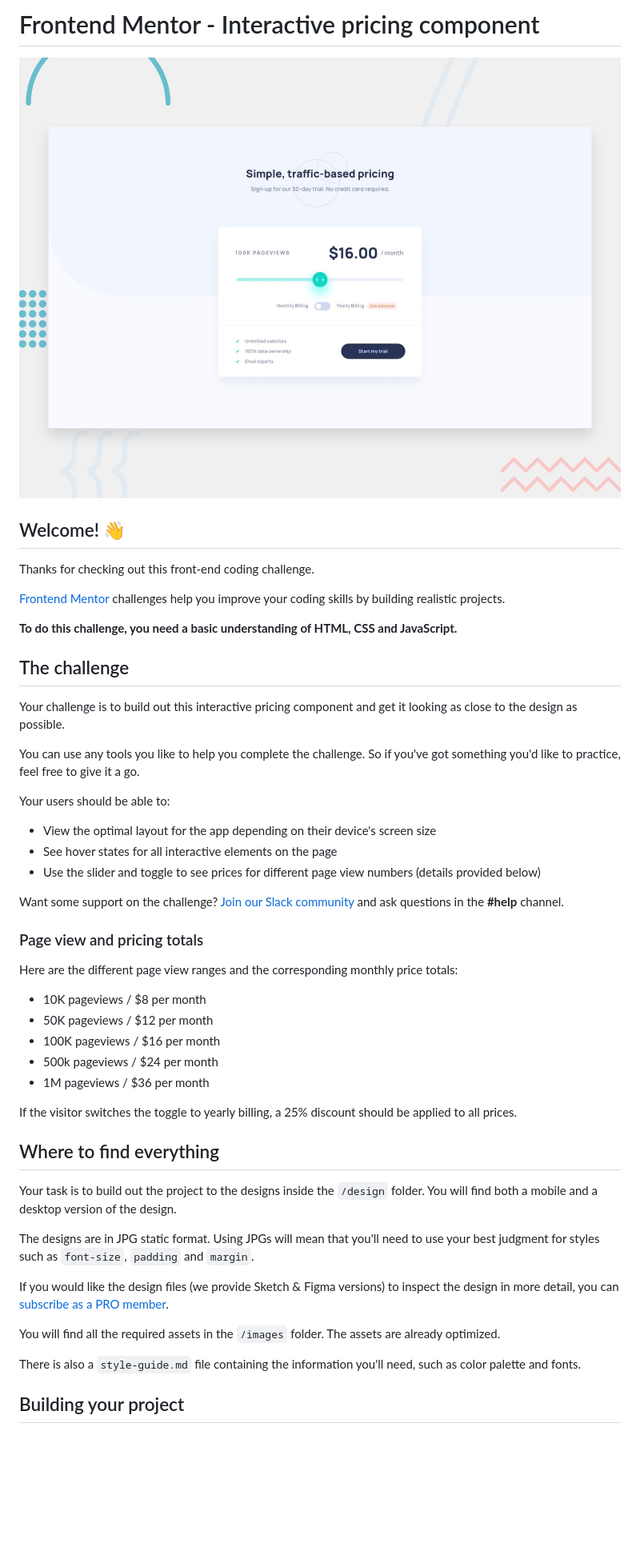
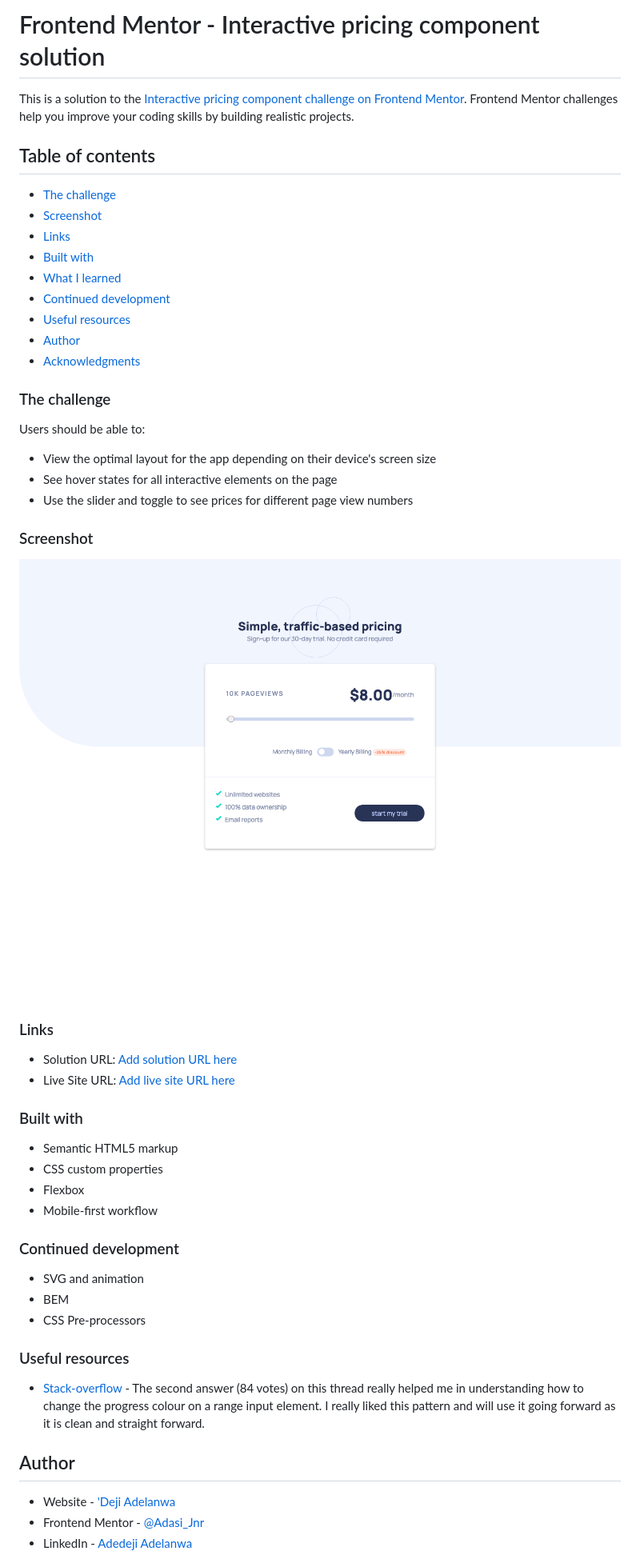
Before and after one commit to AdedejiAdelanwa/interactive-pricing-component, a Markdown page: README.md, the part around the change printed below. Shown: that part at 80% size. GitHub-like rendering; pictures changed too: screenshot.png (added); blank space fills up the shorter version.

```diff
--- a/README.md
+++ b/README.md
@@ -1,52 +1,56 @@
-# Frontend Mentor - Interactive pricing component
+# Frontend Mentor - Interactive pricing component solution
 
-![Design preview for the Interactive pricing component coding challenge](./design/desktop-preview.jpg)
+This is a solution to the [Interactive pricing component challenge on Frontend Mentor](https://www.frontendmentor.io/challenges/interactive-pricing-component-t0m8PIyY8). Frontend Mentor challenges help you improve your coding skills by building realistic projects.
 
-## Welcome! 👋
+## Table of contents
 
-Thanks for checking out this front-end coding challenge.
+- [The challenge](#the-challenge)
+- [Screenshot](#screenshot)
+- [Links](#links)
+- [Built with](#built-with)
+- [What I learned](#what-i-learned)
+- [Continued development](#continued-development)
+- [Useful resources](#useful-resources)
+- [Author](#author)
+- [Acknowledgments](#acknowls)
 
-[Frontend Mentor](https://www.frontendmentor.io) challenges help you improve your coding skills by building realistic projects.
+### The challenge
 
-**To do this challenge, you need a basic understanding of HTML, CSS and JavaScript.**
-
-## The challenge
-
-Your challenge is to build out this interactive pricing component and get it looking as close to the design as possible.
-
-You can use any tools you like to help you complete the challenge. So if you've got something you'd like to practice, feel free to give it a go.
-
-Your users should be able to:
+Users should be able to:
 
 - View the optimal layout for the app depending on their device's screen size
 - See hover states for all interactive elements on the page
-- Use the slider and toggle to see prices for different page view numbers (details provided below)
+- Use the slider and toggle to see prices for different page view numbers
 
-Want some support on the challenge? [Join our Slack community](https://www.frontendmentor.io/slack) and ask questions in the **#help** channel.
+### Screenshot
 
-### Page view and pricing totals
+![](./screenshot.png)
 
-Here are the different page view ranges and the corresponding monthly price totals:
+### Links
 
-- 10K pageviews / $8 per month
-- 50K pageviews / $12 per month
-- 100K pageviews / $16 per month
-- 500k pageviews / $24 per month
-- 1M pageviews / $36 per month
+- Solution URL: [Add solution URL here](https://your-solution-url.com)
+- Live Site URL: [Add live site URL here](https://adedejiadelanwa.github.io/interactive-pricing-component/)
 
-If the visitor switches the toggle to yearly billing, a 25% discount should be applied to all prices.
+### Built with
 
-## Where to find everything
+- Semantic HTML5 markup
+- CSS custom properties
+- Flexbox
+- Mobile-first workflow
 
-Your task is to build out the project to the designs inside the `/design` folder. You will find both a mobile and a desktop version of the design.
+### Continued development
 
-The designs are in JPG static format. Using JPGs will mean that you'll need to use your best judgment for styles such as `font-size`, `padding` and `margin`.
+- SVG and animation
+- BEM
+- CSS Pre-processors
 
-If you would like the design files (we provide Sketch & Figma versions) to inspect the design in more detail, you can [subscribe as a PRO member](https://www.frontendmentor.io/pro).
+### Useful resources
 
-You will find all the required assets in the `/images` folder. The assets are already optimized.
+- [Stack-overflow](https://stackoverflow.com/questions/18389224/how-to-style-html5-range-input-to-have-different-color-before-and-after-slider) - The second answer (84 votes) on this thread really helped me in understanding how to change the progress colour on a range input element. I really liked this pattern and will use it going forward as it is clean and straight forward.
 
-There is also a `style-guide.md` file containing the information you'll need, such as color palette and fonts.
+## Author
 
-## Building your project
+- Website - ['Deji Adelanwa](https://adedejiadelanwa.github.io/web-portfolio.github.io/)
+- Frontend Mentor - [@Adasi_Jnr](https://www.frontendmentor.io/profile/AdedejiAdelanwa)
+- LinkedIn - [Adedeji Adelanwa](https://www.linkedin.com/adedejiadelanwa)
 
```
Also changed, not shown: other parts of README.md (+2 -52 lines), README-template.md (deleted, +0 -76 lines).
